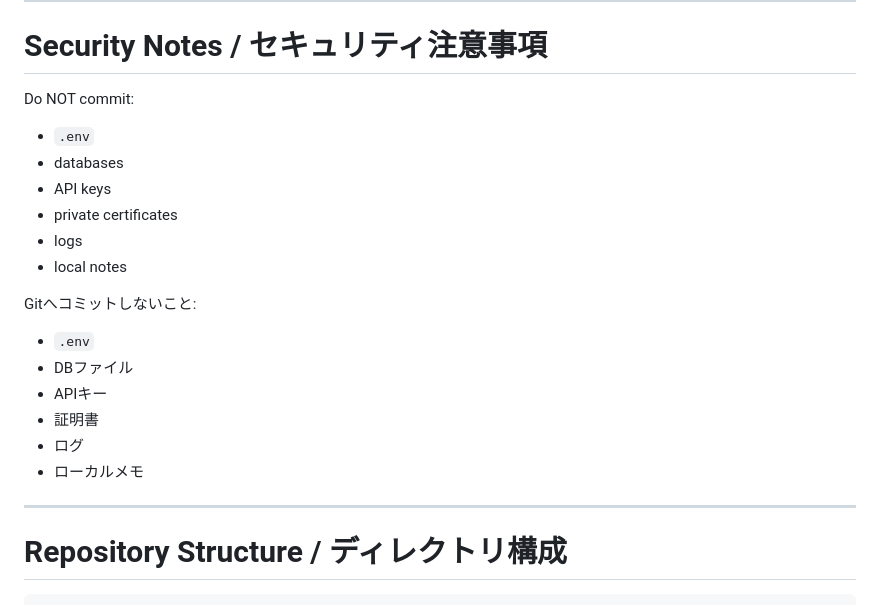
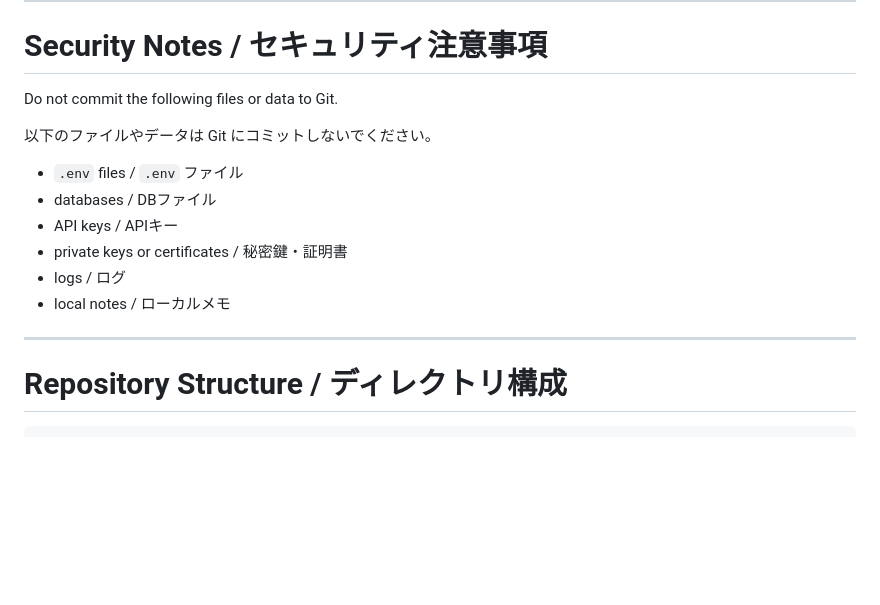
Before and after one commit to mars70s/network-check-public-export, a Markdown page: README.md, the part around the change. Rendered like a GitHub page; blank space fills up the shorter version.

Commit message:
Consolidate security notes

````diff
--- a/README.md
+++ b/README.md
@@ -283,26 +283,18 @@ Example:
 ---
 # Security Notes / セキュリティ注意事項
 
-Do NOT commit:
+Do not commit the following files or data to Git.
 
-- `.env`
-- databases
-- API keys
-- private certificates
-- logs
-- local notes
+以下のファイルやデータは Git にコミットしないでください。
 
-Gitへコミットしないこと:
-
-- `.env`
-- DBファイル
-- APIキー
-- 証明書
-- ログ
-- ローカルメモ
+- `.env` files / `.env` ファイル
+- databases / DBファイル
+- API keys / APIキー
+- private keys or certificates / 秘密鍵・証明書
+- logs / ログ
+- local notes / ローカルメモ
 
 ---
-
 # Repository Structure / ディレクトリ構成
 
 ```text
````
